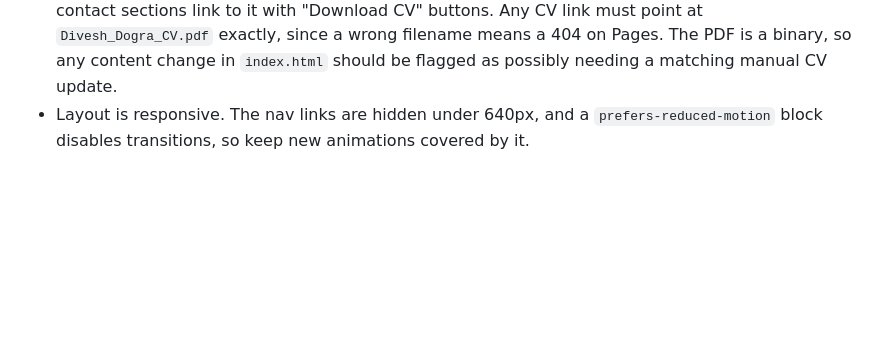
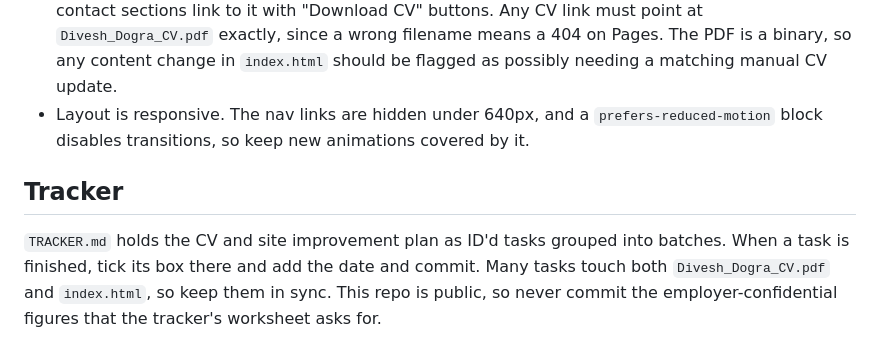
Before and after one commit to Divesh567/divesh567.github.io, a Markdown page: CLAUDE.md, the part around the change. GitHub-like rendering; blank space fills up the shorter version.

```diff
--- a/CLAUDE.md
+++ b/CLAUDE.md
@@ -33,3 +33,7 @@ Things that span several places and are easy to break:
 - The copy deliberately avoids em dashes and en dashes (the last commit removed them). Use commas, colons, or "to" for ranges, for example "2025 to Present". Match that when adding text.
 - The file name `Divesh_Dogra_CV.pdf` is the only CV in the repo (there is no `cv.pdf`), and the hero and contact sections link to it with "Download CV" buttons. Any CV link must point at `Divesh_Dogra_CV.pdf` exactly, since a wrong filename means a 404 on Pages. The PDF is a binary, so any content change in `index.html` should be flagged as possibly needing a matching manual CV update.
 - Layout is responsive. The nav links are hidden under 640px, and a `prefers-reduced-motion` block disables transitions, so keep new animations covered by it.
+
+## Tracker
+
+`TRACKER.md` holds the CV and site improvement plan as ID'd tasks grouped into batches. When a task is finished, tick its box there and add the date and commit. Many tasks touch both `Divesh_Dogra_CV.pdf` and `index.html`, so keep them in sync. This repo is public, so never commit the employer-confidential figures that the tracker's worksheet asks for.
```
Also changed, not shown: TRACKER.md (added, +199 -0 lines).
